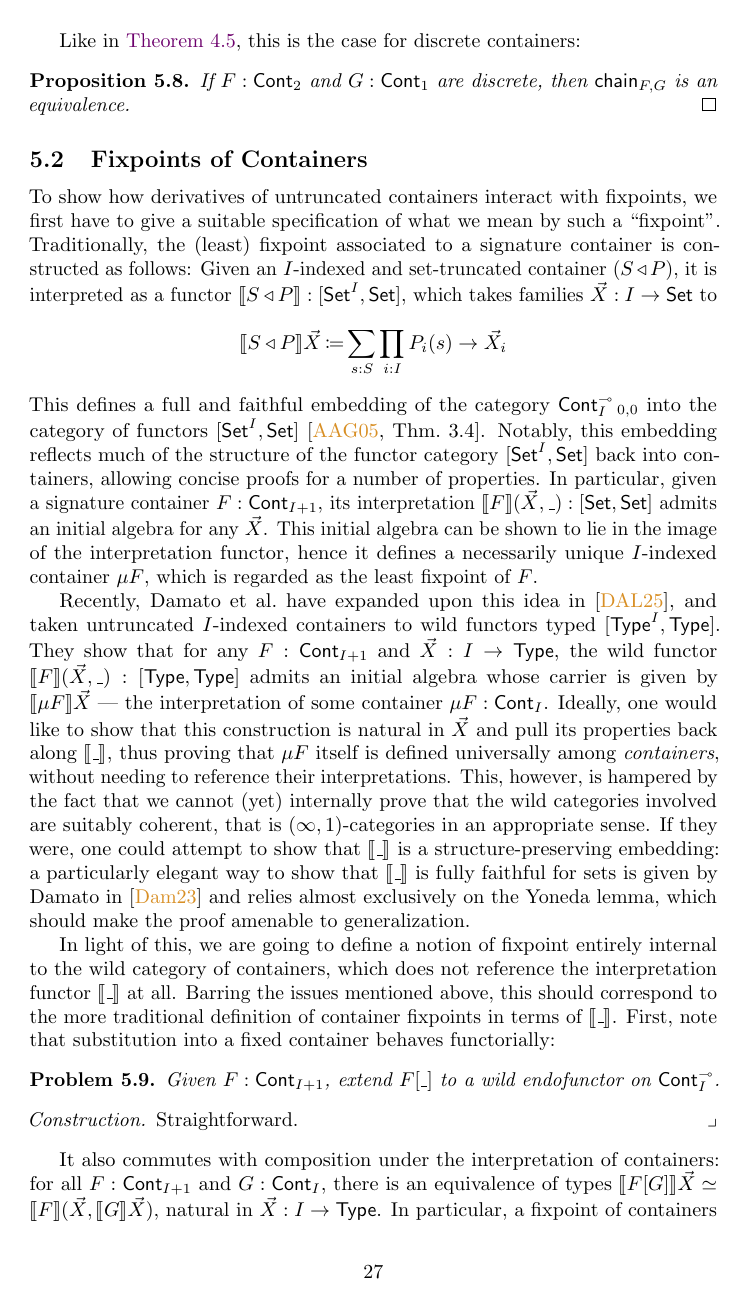
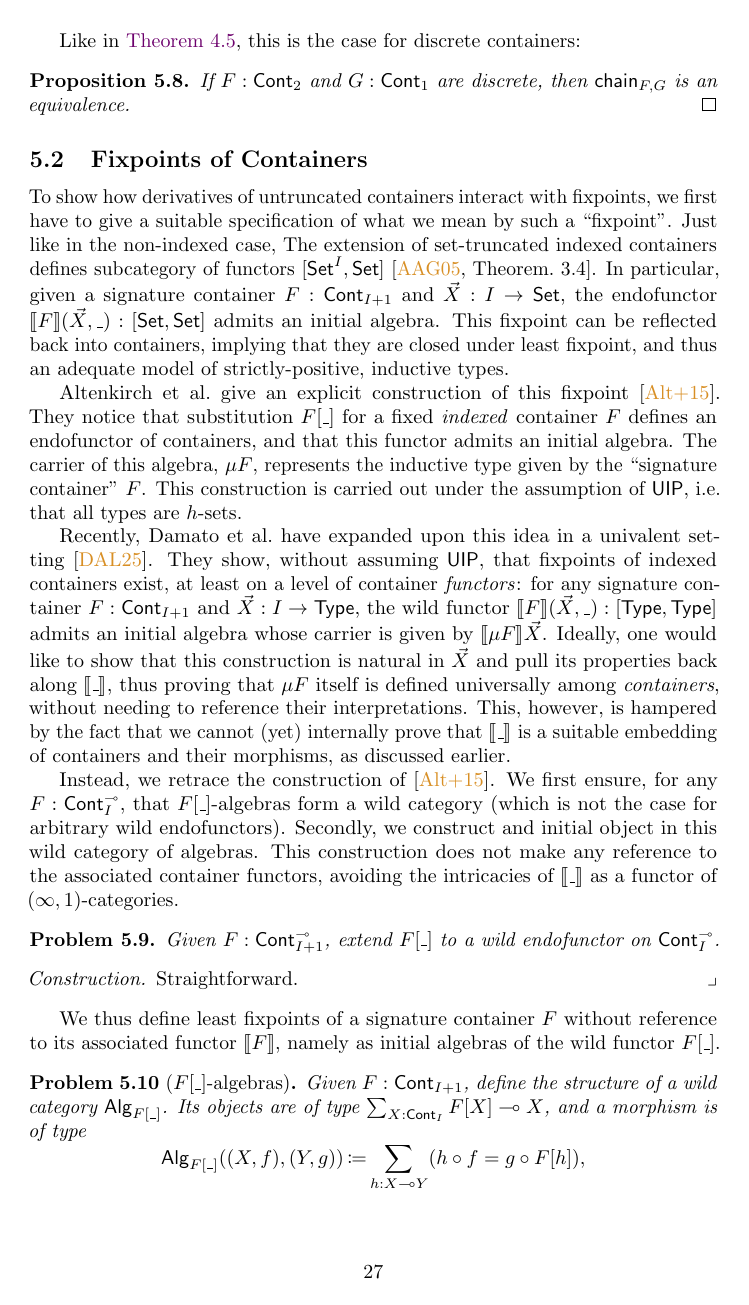
Before and after one commit to phijor/derivatives, a LaTeX paper (paper/main.tex, which reads paper/fixed-points.tex): page 27 of 38. Compiled offline with pdfLaTeX.

```diff
--- a/paper/fixed-points.tex
+++ b/paper/fixed-points.tex
@@ -251,55 +251,45 @@
 
 To show how derivatives of untruncated containers interact with fixpoints,
 we first have to give a suitable specification of what we mean by such a \enquote{fixpoint}.
-Traditionally, the (least) fixpoint associated to a signature container is constructed as follows:
-Given an \( I \)-indexed and set-truncated container \( (\MkCont{S}{P}) \),
-it is interpreted as a functor \( \llbracket \MkCont{S}{P} \rrbracket : [\Set^I, \Set] \),
-which takes families \( \vec{X} : I \to \Set \) to
-\[
-  \llbracket \MkCont{S}{P} \rrbracket \vec{X} \DefEq \sum_{s : S} \prod_{i : I} P_i(s) \to \vec{X}_i
-\]
-This defines a full and faithful embedding of the category \( \IContCart{I}_{0,0} \) into the category of functors \( [\Set^I, \Set] \)~\cite[Thm.~3.4]{AbbottEtAl2005ContainersConstructingstrictly}.
-Notably, this embedding reflects much of the structure of the functor category \( [\Set^I, \Set] \) back into containers,
-allowing concise proofs for a number of properties.
-In particular, given a signature container \( F : \Cont_{I+1} \), its interpretation \( \llbracket F \rrbracket(\vec{X}, \Blank) : [ \Set, \Set ] \)
-admits an initial algebra for any \( \vec{X} \).
-This initial algebra can be shown to lie in the image of the interpretation functor, hence it defines a necessarily unique \( I \)-indexed container \( \mu F \),
-which is regarded as the least fixpoint of \( F \).
+Just like in the non-indexed case,
+The extension of set-truncated indexed containers defines subcategory of functors \( [\Set^I, \Set] \)~\cite[Theorem.~3.4]{AbbottEtAl2005ContainersConstructingstrictly}.
+In particular, given a signature container \( F : \ICont{I+1} \) and \( \vec{X} : I \to \Set \),
+the endofunctor \( \Ext{F}(\vec{X}, \Blank) : [ \Set, \Set ] \) admits an initial algebra.
+This fixpoint can be reflected back into containers,
+implying that they are closed under least fixpoint,
+and thus an adequate model of strictly-positive, inductive types.
+
+\Citeauthor{AltenkirchEtAl2015Indexedcontainers} give an explicit construction of this fixpoint~\cite{AltenkirchEtAl2015Indexedcontainers}.
+They notice that substitution \( \Subst{F}{\Blank} \) for a fixed \emph{indexed} container \( F \) defines an endofunctor of containers,
+and that this functor admits an initial algebra.
+The carrier of this algebra, \( \mu F \), represents the inductive type given by the \enquote{signature container} \( F \).
+This construction is carried out under the assumption of \( \Op{UIP} \), i.e.\@ that all types are \( h \)-sets.
 
 Recently,
-\citeauthor{DamatoEtAl2025FormalisingInductiveCoinductive} have expanded upon this idea in~\cite{DamatoEtAl2025FormalisingInductiveCoinductive},
-and taken untruncated \( I \)-indexed containers to wild functors typed \( [ \Type^I, \Type ] \).
-They show that for any \( F : \Cont_{I + 1} \) and \( \vec{X} : I \to \Type \),
-the wild functor \( \llbracket F \rrbracket(\vec{X}, \Blank) : [\Type, \Type] \) admits an initial algebra
-whose carrier is given by \( \llbracket \mu F \rrbracket\vec{X} \) --- the interpretation of some container \( \mu F : \Cont_I \).
+\citeauthor{DamatoEtAl2025FormalisingInductiveCoinductive} have expanded upon this idea in a univalent setting~\cite{DamatoEtAl2025FormalisingInductiveCoinductive}.
+They show, without assuming \( \Op{UIP} \), that fixpoints of indexed containers exist,
+at least on a level of container \emph{functors}:
+for any signature container \( F : \ICont{I + 1} \) and \( \vec{X} : I \to \Type \),
+the wild functor \( \Ext{ F }(\vec{X}, \Blank) : [\Type, \Type] \) admits an initial algebra
+whose carrier is given by \( \Ext{ \mu F }\vec{X} \).
 Ideally, one would like to show that this construction is natural in \( \vec{X} \) and
-pull its properties back along \( \llbracket \Blank \rrbracket \),
+pull its properties back along \( \Ext{\Blank} \),
 thus proving that \( \mu F \) itself is defined universally among \emph{containers},
 without needing to reference their interpretations.
-This, however, is hampered by the fact that we cannot (yet) internally prove that the wild categories involved are suitably coherent,
-that is \( (\infty,1) \)-categories in an appropriate sense.
-If they were, one could attempt to show that \( \llbracket \Blank \rrbracket \) is a structure-preserving embedding:
-a particularly elegant way to show that \( \llbracket \Blank \rrbracket \) is fully faithful for sets
-is given by \citeauthor{Damato2023RevisitingContainersCubical} in \cite{Damato2023RevisitingContainersCubical} and relies almost exclusively on the Yoneda lemma,
-which should make the proof amenable to generalization.
+This, however, is hampered by the fact that we cannot (yet) internally prove that \( \Ext{\Blank} \) is a suitable embedding of containers and their morphisms, as discussed earlier.
 
-In light of this, we are going to define a notion of fixpoint entirely internal to the wild category of containers,
-which does not reference the interpretation functor \( \Ext{\Blank} \) at all.
-Barring the issues mentioned above, this should correspond to the more traditional definition of container fixpoints in terms of \( \Ext{\Blank} \).
-First, note that substitution into a fixed container behaves functorially:
+Instead, we retrace the construction of \cite{AltenkirchEtAl2015Indexedcontainers}.
+We first ensure, for any \( F : \ContCart_{I} \), that \( \Subst{F}{\Blank} \)-algebras form a wild category
+(which is not the case for arbitrary wild endofunctors).
+Secondly, we construct and initial object in this wild category of algebras.
+This construction does not make any reference to the associated container functors,
+avoiding the intricacies of \( \Ext{\Blank} \) as a functor of \( (\infty, 1) \)-categories.
 \begin{problem}
-  Given \( F : \Cont_{I+1} \), extend \( \Subst{F}{\Blank} \) to a wild endofunctor on \( \ContCart_I \).
+  Given \( F : \ContCart_{I+1} \), extend \( \Subst{F}{\Blank} \) to a wild endofunctor on \( \ContCart_I \).
 \end{problem}
 \begin{construction}
   Straightforward.
 \end{construction}
-It also commutes with composition under the interpretation of containers:
-for all \( F : \Cont_{I + 1} \) and \( G : \Cont_I \),
-there is an equivalence of types
-\( \llbracket \Subst{F}{G} \rrbracket \vec{X} \simeq \llbracket F \rrbracket(\vec{X}, \llbracket G \rrbracket\vec{X}) \), natural in \( \vec{X} : I \to \Type \).
-In particular, a fixpoint of containers \( \varphi : \CartIso{\Subst{F}{G}}{G} \) induces a fixpoint of \( \Ext{F}(\vec{X}, \Blank ) \),
-which is exactly a container fixpoint in the sense of \cite{DamatoEtAl2025FormalisingInductiveCoinductive}.
-
 We thus define least fixpoints of a signature container \( F \) without reference to its associated functor \( \Ext{F} \),
 namely as initial algebras of the wild functor \( \Subst{F}{\Blank} \).
 \begin{problem}[note={\( \Subst{F}{\Blank} \)-algebras}]
```
Also changed, not shown: paper/fixed-points.tex (105 more changed lines). Lines whose indentation alone changed are shown as unchanged.
